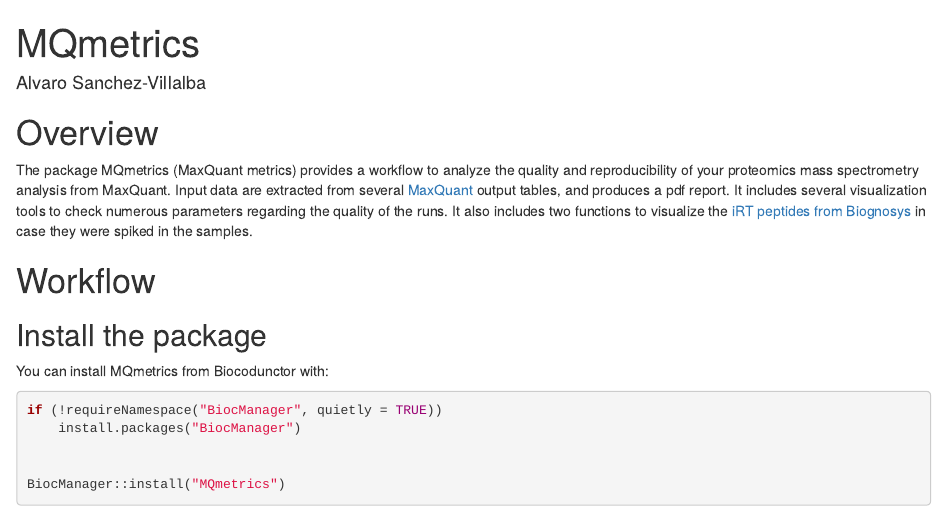
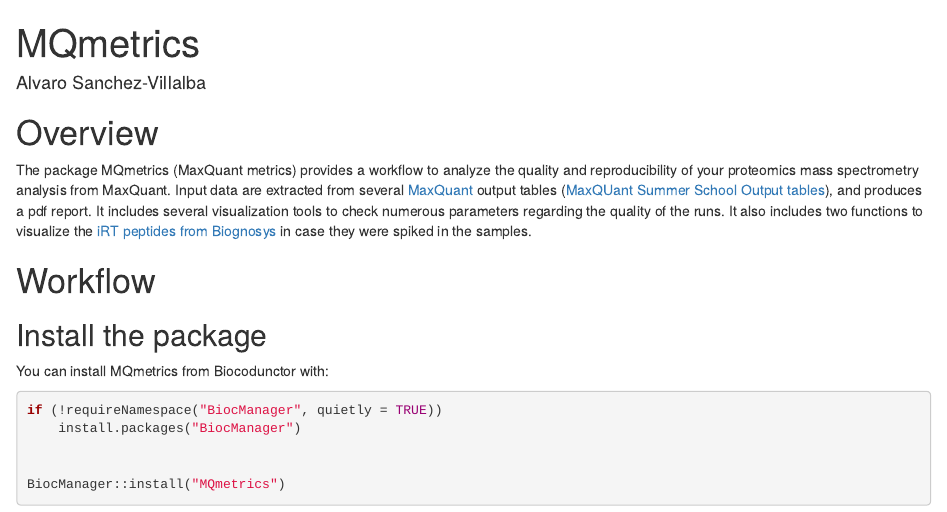
Before and after one commit to svalvaro/MQmetrics, an R Markdown document (vignettes/MQmetrics.Rmd): the page in a window 1100 px wide, from its top. Rendered offline with R 4.5, knitr and Pandoc, with nearby package versions; drawn as R Markdown's standard HTML page in place of the format the file asks for.

Commit message:
added more info vignettes

```diff
--- a/vignettes/MQmetrics.Rmd
+++ b/vignettes/MQmetrics.Rmd
@@ -23,7 +23,8 @@ knitr::opts_chunk$set(
 The package MQmetrics (MaxQuant metrics) provides a workflow to analyze the
 quality and reproducibility of your proteomics mass spectrometry analysis from
 MaxQuant. Input data are extracted from several
-[MaxQuant](https://pubmed.ncbi.nlm.nih.gov/27809316/) output tables,
+[MaxQuant](https://pubmed.ncbi.nlm.nih.gov/27809316/) output
+tables ([MaxQUant Summer School Output tables](https://www.youtube.com/watch?v=wEIWRFKlzJ0)),
 and produces a pdf report.
 It includes several visualization tools to check numerous parameters regarding
 the quality of the runs.
```
